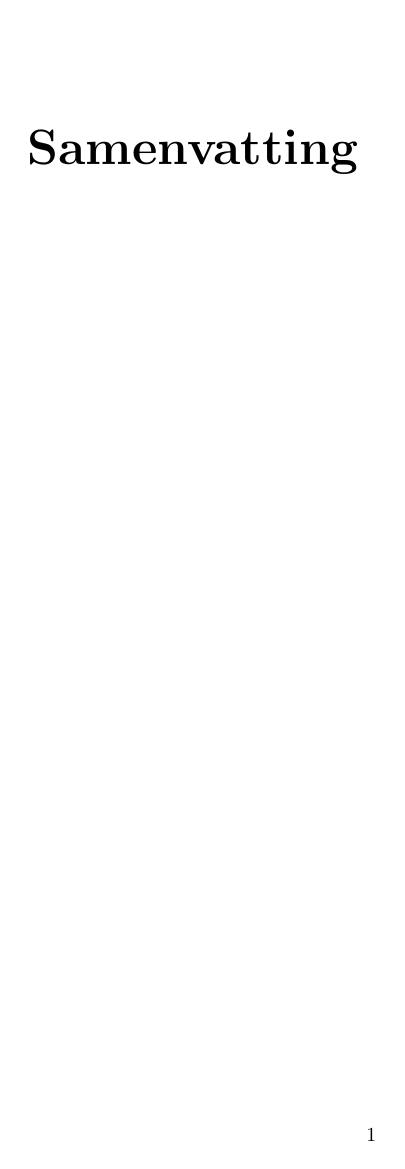
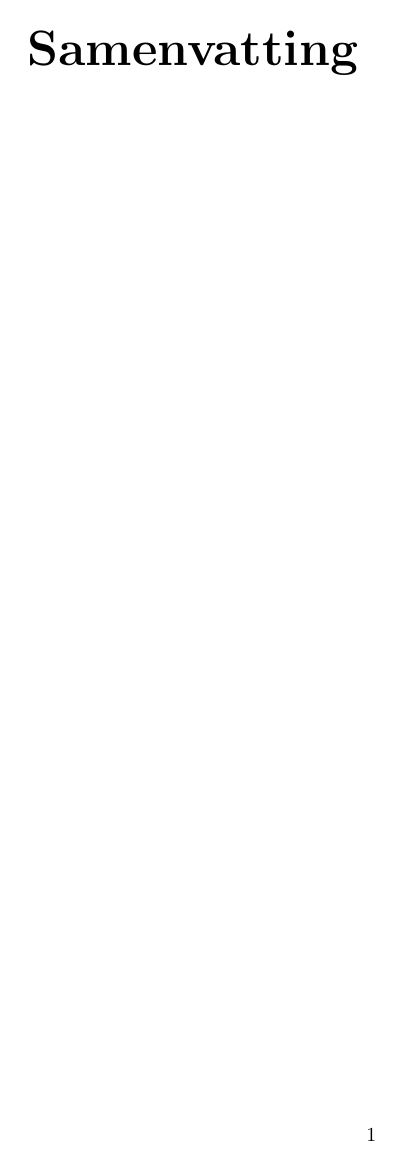
Before and after one commit to swenmeeuwes/mandate, a LaTeX document (Mandate.tex): page 2 of 13. Compiled offline with pdfLaTeX.

Commit message:
Removed link color Removed top padding for chapters Bumped version number

```diff
--- a/Mandate.tex
+++ b/Mandate.tex
@@ -3,17 +3,22 @@
 % Packages
 \usepackage[dutch]{babel}
 \usepackage{datetime}
+\usepackage{etoolbox}
+\makeatletter
+\patchcmd{\@makechapterhead}{50\p@}{0pt}{}{}
+\patchcmd{\@makeschapterhead}{50\p@}{0pt}{}{}
+\makeatother
 \usepackage[nottoc,numbib]{tocbibind}
 \usepackage{hyperref}
-\hypersetup{
-  colorlinks=true,
-  linkcolor=black,
-  urlcolor=blue
-}
+%\hypersetup{
+%  colorlinks=true,
+%  linkcolor=black,
+%  urlcolor=blue
+%}
 \usepackage{graphicx}
 
 % Literals
-\newcommand{\versionnumber}{0.1}
+\newcommand{\versionnumber}{1.0}
 
 \newcommand{\name}{Swen Meeuwes}
 \newcommand{\studentnumber}{0887127}
```
